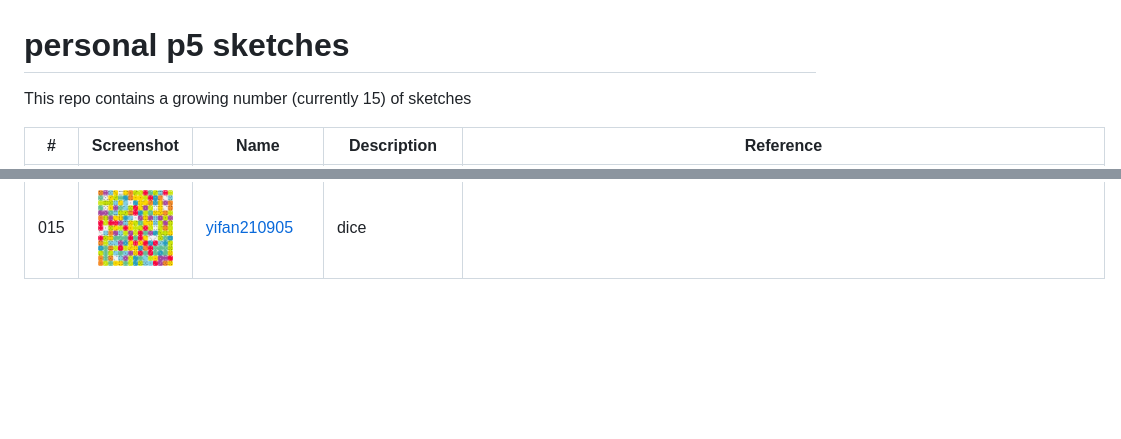
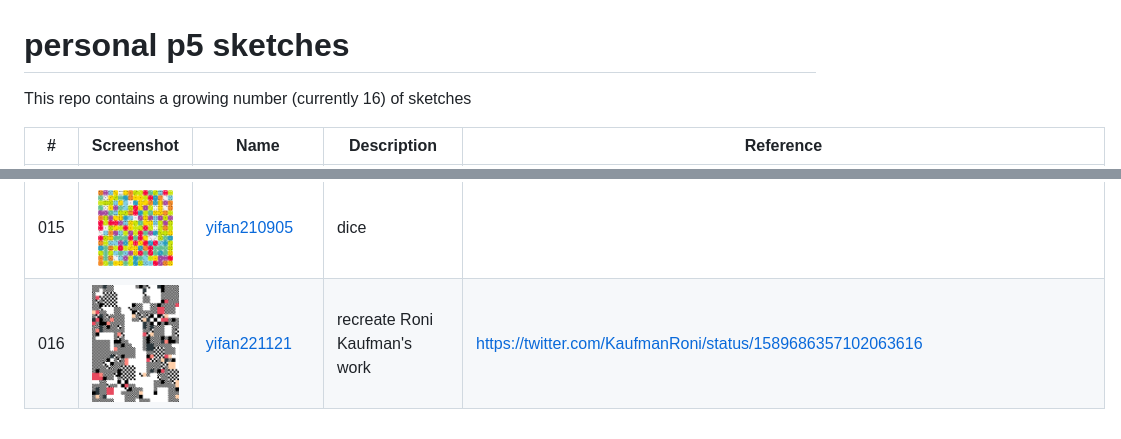
Before and after one commit to IvanWoo/p5-sketches, a Markdown page: README-SKETCHES.md, 2 parts joined by grey strips. GitHub-like rendering; pictures changed too: assets/yifan221121.png (added); blank space fills up the shorter version.

Commit message:
feat: add yifan221121

```diff
--- a/README-SKETCHES.md
+++ b/README-SKETCHES.md
@@ -1,7 +1,7 @@
 <!-- This file is autogenerated - DO NOT EDIT! -->
 # personal p5 sketches
 
-This repo contains a growing number (currently 15) of sketches
+This repo contains a growing number (currently 16) of sketches
 
 | #   | Screenshot                                         | Name                                           | Description                                                 | Reference                                                                     |
 | --- | -------------------------------------------------- | ---------------------------------------------- | ----------------------------------------------------------- | ----------------------------------------------------------------------------- |
@@ -20,3 +20,4 @@ This repo contains a growing number (currently 15) of sketches
 | 013 | <img src="./assets/yifan210810.png" width="240"/>  | [yifan210810](./src/sketches/yifan210810.ts)   | blur the line                                               | https://twitter.com/takawo/status/1424730296574889984                         |
 | 014 | <img src="./assets/yifan210812.png" width="240"/>  | [yifan210812](./src/sketches/yifan210812.ts)   | blur grid                                                   |                                                                               |
 | 015 | <img src="./assets/yifan210905.png" width="240"/>  | [yifan210905](./src/sketches/yifan210905.ts)   | dice                                                        |                                                                               |
+| 016 | <img src="./assets/yifan221121.png" width="240"/>  | [yifan221121](./src/sketches/yifan221121.ts)   | recreate Roni Kaufman's work                                | https://twitter.com/KaufmanRoni/status/1589686357102063616                    |
```
Also changed, not shown: 5 other files.
